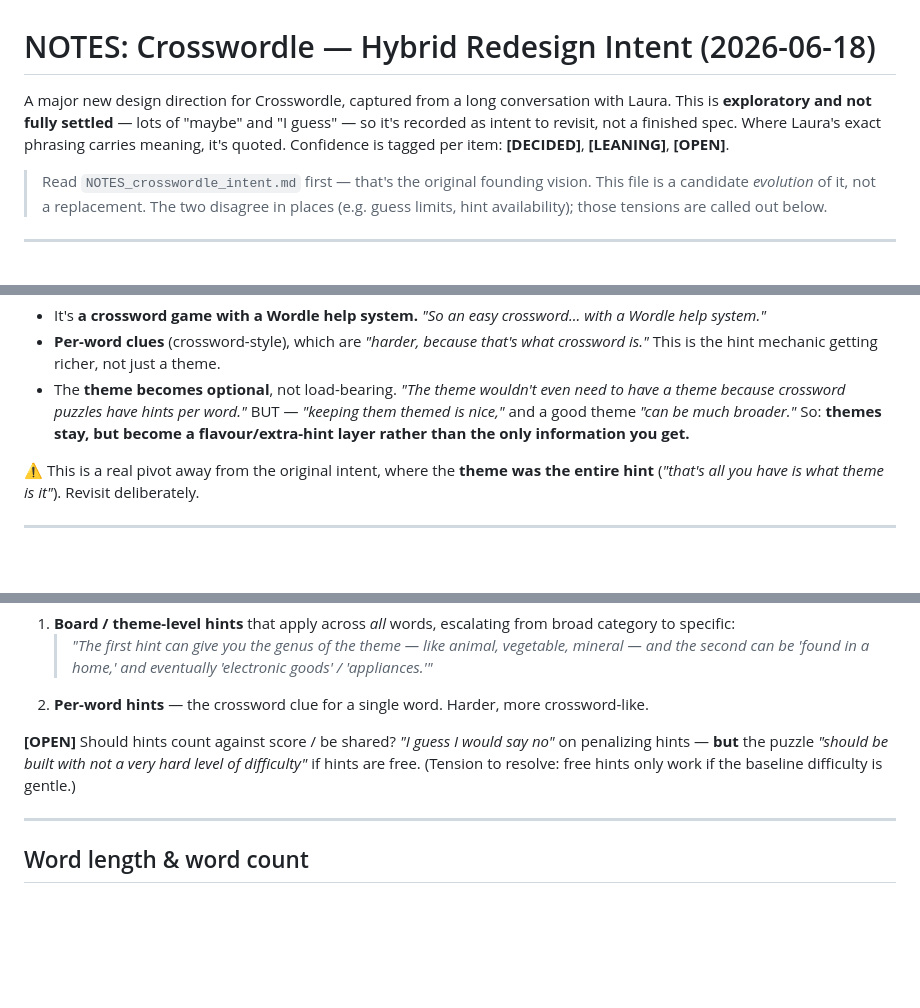
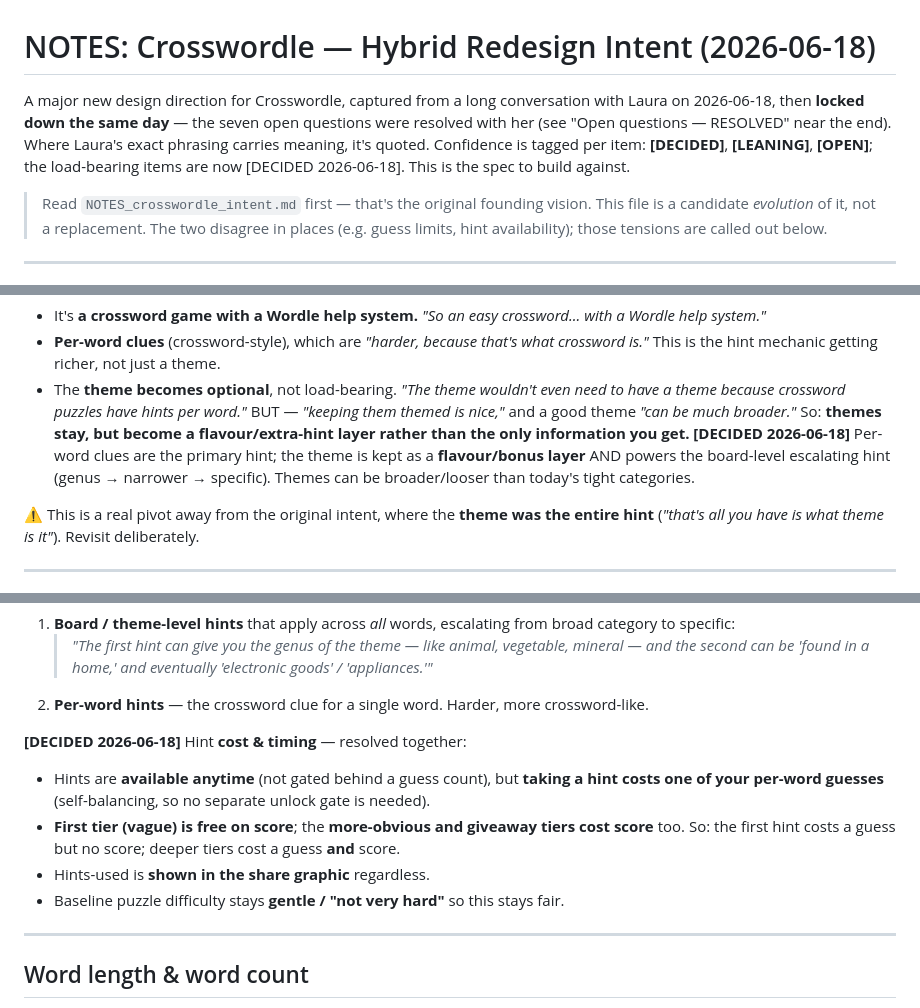
Before and after one commit to bladngal/crosswordle, a Markdown page: NOTES_crosswordle_hybrid_redesign.md, 3 parts joined by grey strips. Drawn GitHub-style; blank space fills up the shorter version.

```diff
--- a/NOTES_crosswordle_hybrid_redesign.md
+++ b/NOTES_crosswordle_hybrid_redesign.md
@@ -1,10 +1,11 @@
 # NOTES: Crosswordle — Hybrid Redesign Intent (2026-06-18)
 
 A major new design direction for Crosswordle, captured from a long conversation
-with Laura. This is **exploratory and not fully settled** — lots of "maybe" and
-"I guess" — so it's recorded as intent to revisit, not a finished spec. Where
-Laura's exact phrasing carries meaning, it's quoted. Confidence is tagged per
-item: **[DECIDED]**, **[LEANING]**, **[OPEN]**.
+with Laura on 2026-06-18, then **locked down the same day** — the seven open
+questions were resolved with her (see "Open questions — RESOLVED" near the end).
+Where Laura's exact phrasing carries meaning, it's quoted. Confidence is tagged
+per item: **[DECIDED]**, **[LEANING]**, **[OPEN]**; the load-bearing items are
+now [DECIDED 2026-06-18]. This is the spec to build against.
 
 > Read `NOTES_crosswordle_intent.md` first — that's the original founding
 > vision. This file is a candidate *evolution* of it, not a replacement. The
@@ -59,7 +60,10 @@ What that means concretely:
   need to have a theme because crossword puzzles have hints per word."* BUT —
   *"keeping them themed is nice,"* and a good theme *"can be much broader."*
   So: **themes stay, but become a flavour/extra-hint layer rather than the only
-  information you get.**
+  information you get.** **[DECIDED 2026-06-18]** Per-word clues are the primary
+  hint; the theme is kept as a **flavour/bonus layer** AND powers the
+  board-level escalating hint (genus → narrower → specific). Themes can be
+  broader/looser than today's tight categories.
 
 ⚠️ This is a real pivot away from the original intent, where the **theme was the
 entire hint** (*"that's all you have is what theme is it"*). Revisit deliberately.
@@ -115,10 +119,16 @@ The "hint too available" complaint produces the richest design thinking here.
 2. **Per-word hints** — the crossword clue for a single word. Harder, more
    crossword-like.
 
-**[OPEN]** Should hints count against score / be shared? *"I guess I would say
-no"* on penalizing hints — **but** the puzzle *"should be built with not a very
-hard level of difficulty"* if hints are free. (Tension to resolve: free hints
-only work if the baseline difficulty is gentle.)
+**[DECIDED 2026-06-18]** Hint **cost & timing** — resolved together:
+
+- Hints are **available anytime** (not gated behind a guess count), but **taking
+  a hint costs one of your per-word guesses** (self-balancing, so no separate
+  unlock gate is needed).
+- **First tier (vague) is free on score**; the **more-obvious and giveaway tiers
+  cost score** too. So: the first hint costs a guess but no score; deeper tiers
+  cost a guess **and** score.
+- Hints-used is **shown in the share graphic** regardless.
+- Baseline puzzle difficulty stays **gentle / "not very hard"** so this stays fair.
 
 ---
 
```
Also changed, not shown: other parts of NOTES_crosswordle_hybrid_redesign.md (+45 -30 lines), INSTRUCTIONS.md (+1 -0 lines).
